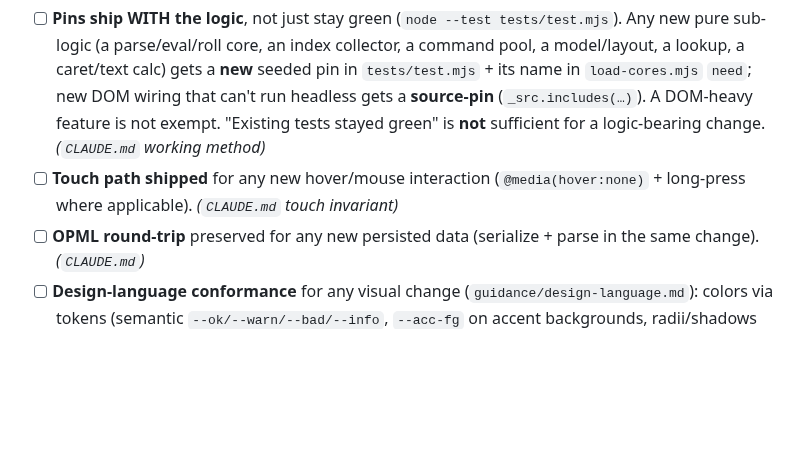
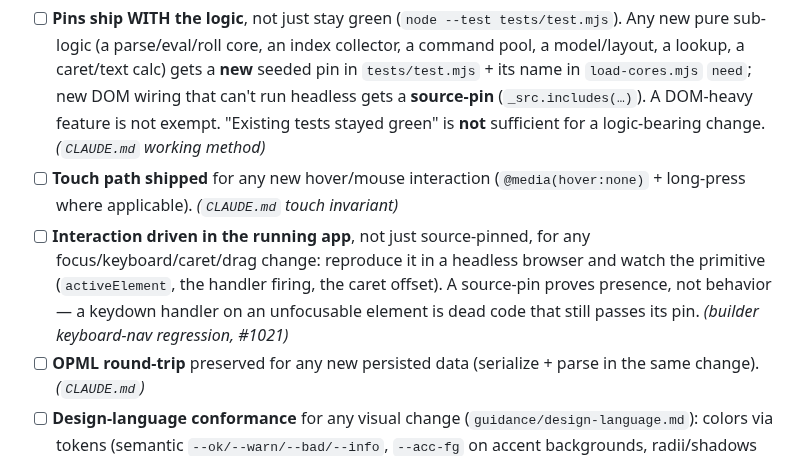
Before and after one commit to zntznt/pointliner, a Markdown page: guidance/ux-definition-of-done.md, the part around the change. Drawn GitHub-style; blank space fills up the shorter version.

```diff
--- a/guidance/ux-definition-of-done.md
+++ b/guidance/ux-definition-of-done.md
@@ -112,6 +112,7 @@ Use `N/A — <reason>` for any principle a change genuinely doesn't touch (a cop
 
 - [ ] **Pins ship WITH the logic**, not just stay green (`node --test tests/test.mjs`). Any new pure sub-logic (a parse/eval/roll core, an index collector, a command pool, a model/layout, a lookup, a caret/text calc) gets a **new** seeded pin in `tests/test.mjs` + its name in `load-cores.mjs` `need`; new DOM wiring that can't run headless gets a **source-pin** (`_src.includes(…)`). A DOM-heavy feature is not exempt. "Existing tests stayed green" is **not** sufficient for a logic-bearing change. *(`CLAUDE.md` working method)*
 - [ ] **Touch path shipped** for any new hover/mouse interaction (`@media(hover:none)` + long-press where applicable). *(`CLAUDE.md` touch invariant)*
+- [ ] **Interaction driven in the running app**, not just source-pinned, for any focus/keyboard/caret/drag change: reproduce it in a headless browser and watch the primitive (`activeElement`, the handler firing, the caret offset). A source-pin proves presence, not behavior — a keydown handler on an unfocusable element is dead code that still passes its pin. *(builder keyboard-nav regression, #1021)*
 - [ ] **OPML round-trip** preserved for any new persisted data (serialize + parse in the same change). *(`CLAUDE.md`)*
 - [ ] **Design-language conformance** for any visual change (`guidance/design-language.md`): colors via tokens (semantic `--ok/--warn/--bad/--info`, `--acc-fg` on accent backgrounds, radii/shadows from the token sets), new color pairs ship their contrast ratio, the palette change lands in **both** homes (CSS *and* the `applyTheme`/`applyAccentCSS` strings), and both-mode + forced-theme screenshots were checked. *(design-language §3/§6)*
 - [ ] **Drift guards stay green**: `node --test tests/test.mjs` carries the design pins (dual-home token parity, radius/weight/size floors, the em-dash ban) and CI runs them on every PR. *(tests/test.mjs)*
```
Also changed, not shown: CLAUDE.md (+1 -1 lines), guidance/accessibility.md (+10 -0 lines).
